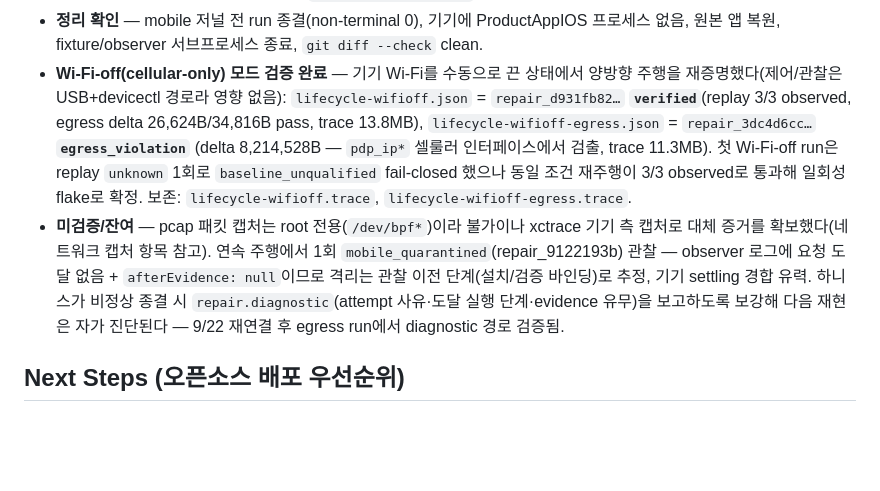
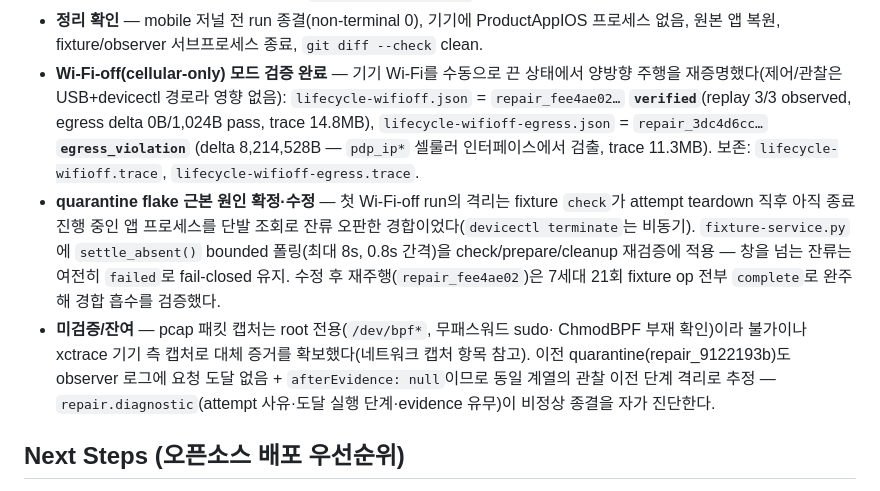
Before and after one commit to ictechgy/reproof, a Markdown page: HANDOFF.md, the part around the change. Drawn GitHub-style; blank space fills up the shorter version.

Commit message:
docs(handoff): d7 quarantine flake 근본 원인 확정 — fixture settle 경합 수정 기록
- fixture-service.py에 settle_absent() bounded 폴링(최대 8s) 추가:
  devicectl terminate 직후 종료 진행 중인 프로세스를 check가 잔류로
  오판해 quarantine하던 경합을 흡수(artifacts 경로, gitignore 대상)
- 수정 후 Wi-Fi-off 재주행 repair_fee4ae02 verified — 7세대 21회
  fixture op 전부 complete
- lifecycle-wifioff.json을 최신 verified run으로 갱신

Generated with [Devin](https://devin.ai)

Co-Authored-By: Devin <158243242+devin-ai-integration[bot]@users.noreply.github.com>

```diff
--- a/HANDOFF.md
+++ b/HANDOFF.md
@@ -886,21 +886,24 @@ bundle `com.example.ProductAppIOS`, profile `qa-iphone-productapp`)에서
   종료, `git diff --check` clean.
 - **Wi-Fi-off(cellular-only) 모드 검증 완료** — 기기 Wi-Fi를 수동으로 끈 상태에서
   양방향 주행을 재증명했다(제어/관찰은 USB+devicectl 경로라 영향 없음):
-  `lifecycle-wifioff.json` = `repair_d931fb82…` **`verified`**(replay 3/3
-  observed, egress delta 26,624B/34,816B pass, trace 13.8MB),
+  `lifecycle-wifioff.json` = `repair_fee4ae02…` **`verified`**(replay 3/3
+  observed, egress delta 0B/1,024B pass, trace 14.8MB),
   `lifecycle-wifioff-egress.json` = `repair_3dc4d6cc…` **`egress_violation`**
   (delta 8,214,528B — `pdp_ip*` 셀룰러 인터페이스에서 검출, trace 11.3MB).
-  첫 Wi-Fi-off run은 replay `unknown` 1회로 `baseline_unqualified` fail-closed
-  했으나 동일 조건 재주행이 3/3 observed로 통과해 일회성 flake로 확정.
   보존: `lifecycle-wifioff.trace`, `lifecycle-wifioff-egress.trace`.
-- **미검증/잔여** — pcap 패킷 캡처는 root 전용(`/dev/bpf*`)이라 불가이나
-  xctrace 기기 측 캡처로 대체 증거를 확보했다(네트워크 캡처 항목 참고).
-  연속 주행에서 1회 `mobile_quarantined`(repair_9122193b) 관찰 —
-  observer 로그에 요청 도달 없음 + `afterEvidence: null`이므로
-  격리는 관찰 이전 단계(설치/검증 바인딩)로 추정, 기기 settling 경합
-  유력. 하니스가 비정상 종결 시 `repair.diagnostic`(attempt 사유·도달
-  실행 단계·evidence 유무)을 보고하도록 보강해 다음 재현은 자가 진단된다 —
-  9/22 재연결 후 egress run에서 diagnostic 경로 검증됨.
+- **quarantine flake 근본 원인 확정·수정** — 첫 Wi-Fi-off run의 격리는
+  fixture `check`가 attempt teardown 직후 아직 종료 진행 중인 앱 프로세스를
+  단발 조회로 잔류 오판한 경합이었다(`devicectl terminate`는 비동기).
+  `fixture-service.py`에 `settle_absent()` bounded 폴링(최대 8s, 0.8s 간격)을
+  check/prepare/cleanup 재검증에 적용 — 창을 넘는 잔류는 여전히 `failed`로
+  fail-closed 유지. 수정 후 재주행(`repair_fee4ae02`)은 7세대 21회 fixture
+  op 전부 `complete`로 완주해 경합 흡수를 검증했다.
+- **미검증/잔여** — pcap 패킷 캡처는 root 전용(`/dev/bpf*`, 무패스워드 sudo·
+  ChmodBPF 부재 확인)이라 불가이나 xctrace 기기 측 캡처로 대체 증거를
+  확보했다(네트워크 캡처 항목 참고). 이전 quarantine(repair_9122193b)도
+  observer 로그에 요청 도달 없음 + `afterEvidence: null`이므로 동일 계열의
+  관찰 이전 단계 격리로 추정 — `repair.diagnostic`(attempt 사유·도달 실행
+  단계·evidence 유무)이 비정상 종결을 자가 진단한다.
 
 ## Next Steps (오픈소스 배포 우선순위)
 
```
